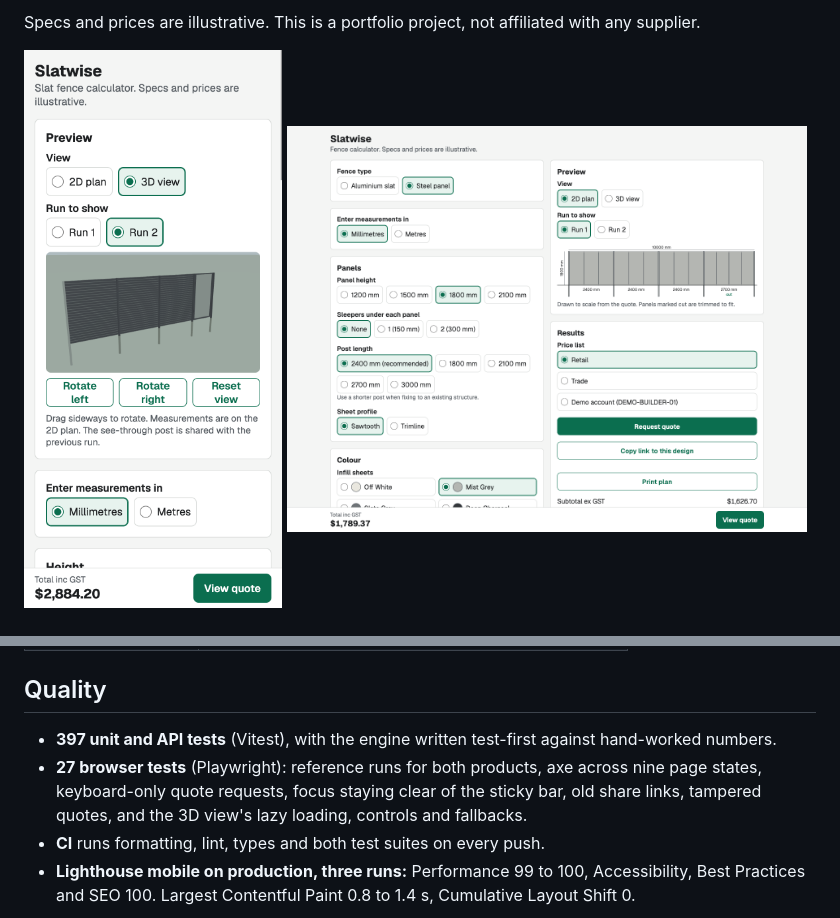
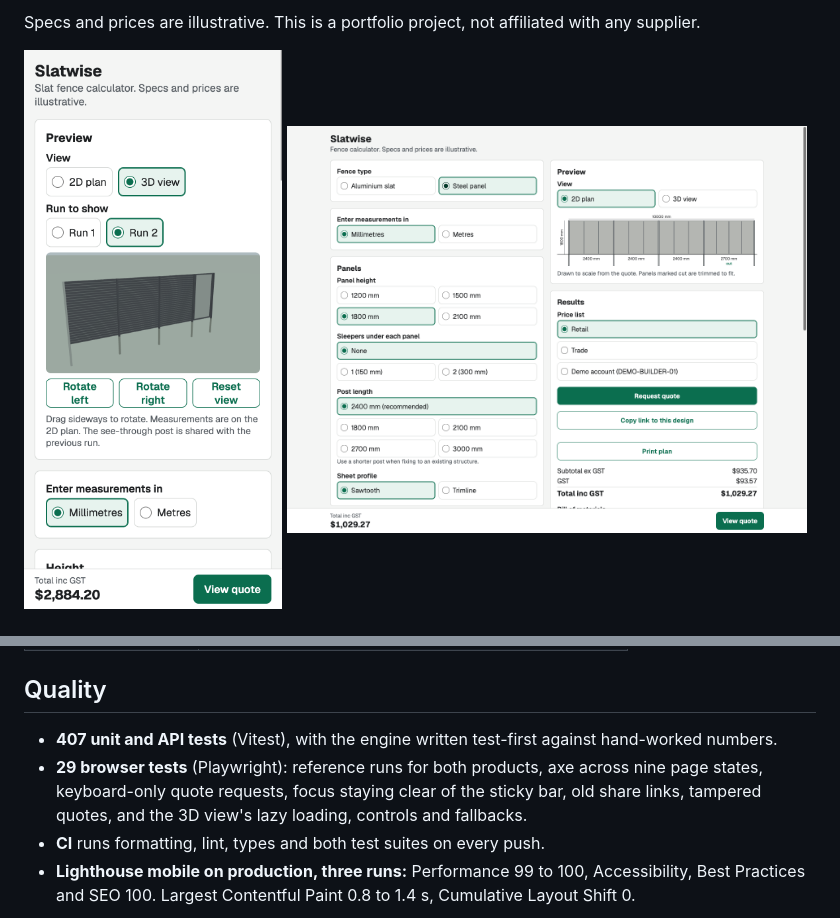
Before and after one commit to jasonmitchellwebdeveloper/slat-calc, a Markdown page: README.md, 2 parts joined by grey strips. Rendered like a GitHub page; pictures changed too: .github/screenshot-desktop.png.

```diff
--- a/README.md
+++ b/README.md
@@ -112,8 +112,8 @@ Each panel takes 2 channel posts, 2 rails and 12 screws. Each run takes 2 steel
 
 ## Quality
 
-- **397 unit and API tests** (Vitest), with the engine written test-first against hand-worked numbers.
-- **27 browser tests** (Playwright): reference runs for both products, axe across nine page states, keyboard-only quote requests, focus staying clear of the sticky bar, old share links, tampered quotes, and the 3D view's lazy loading, controls and fallbacks.
+- **407 unit and API tests** (Vitest), with the engine written test-first against hand-worked numbers.
+- **29 browser tests** (Playwright): reference runs for both products, axe across nine page states, keyboard-only quote requests, focus staying clear of the sticky bar, old share links, tampered quotes, and the 3D view's lazy loading, controls and fallbacks.
 - **CI** runs formatting, lint, types and both test suites on every push.
 - **Lighthouse mobile on production, three runs:** Performance 99 to 100, Accessibility, Best Practices and SEO 100. Largest Contentful Paint 0.8 to 1.4 s, Cumulative Layout Shift 0.
 
```
Also changed, not shown: 16 other files.
